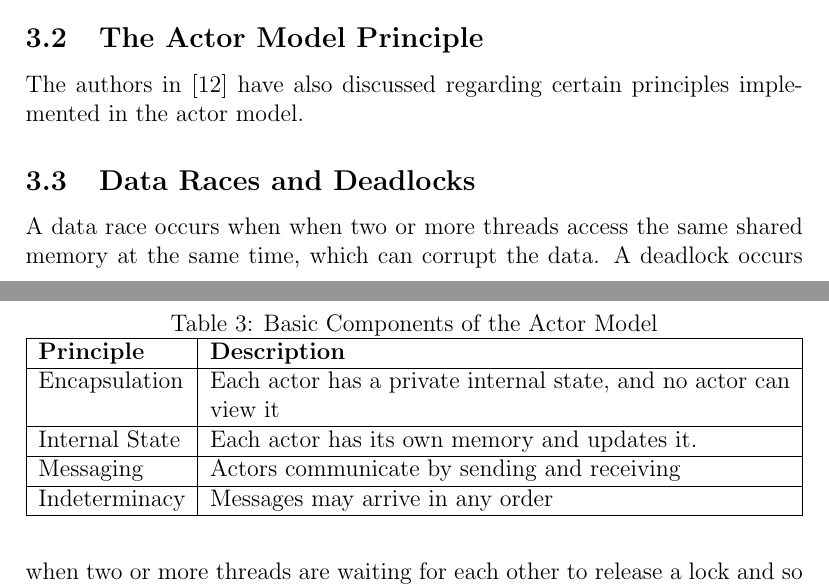
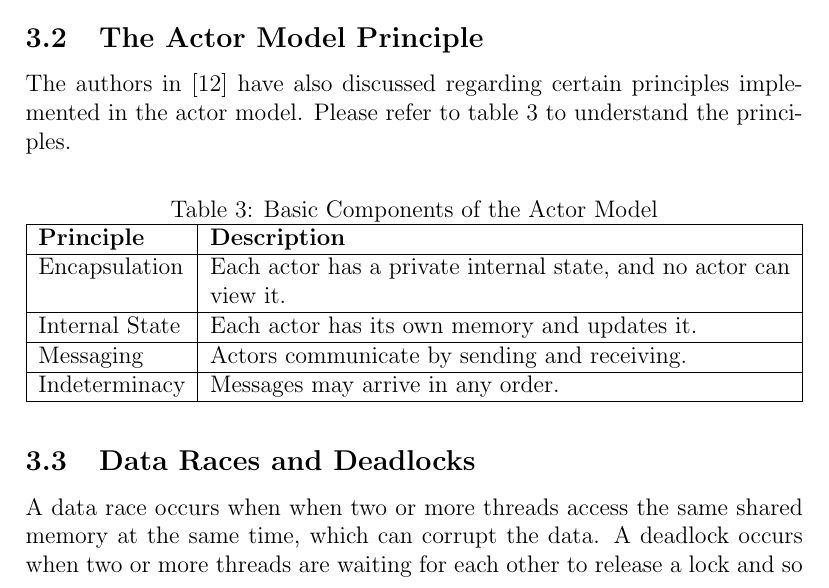
Before and after one commit to ChristoferBerruz/aplp_concurrency_survey, a LaTeX paper (project.tex, which reads actor_model.tex): two parts of pages 8 and 9 of 18 before the commit and part of page 9 of 19 after it, the two joined at a grey line, cut so that both start at the same text. Compiled offline with pdfLaTeX.

Commit message:
update : change in image and table position for actor model with reference

```diff
--- a/actor_model.tex
+++ b/actor_model.tex
@@ -12,26 +12,27 @@ The actor model is illustrated in figure 3.
 \end{figure}
 \subsection{The Actor Model Principle}
 The authors in [12] have also discussed regarding certain principles implemented in the actor model.
+Please refer to table 3 to understand the principles.
 
-\begin{table}[!htp]
+\begin{table}[H]           % note the capital H
   \centering
   \caption{Basic Components of the Actor Model}
   \label{tab:actor_model}
-    \begin{tabularx}{\textwidth}{|l|X|X|}
+  \begin{tabularx}{\textwidth}{|l|X|}
     \hline
     \textbf{Principle} & \textbf{Description} \\
     \hline
-        Encapsulation & Each actor has a private internal state, and no actor can view it \\
+    Encapsulation  & Each actor has a private internal state, and no actor can view it.  \\
     \hline
-        Internal State & Each actor has its own memory and updates it. \\
+    Internal State & Each actor has its own memory and updates it.      \\
     \hline
-        Messaging & Actors communicate by sending and receiving \\
+    Messaging      & Actors communicate by sending and receiving.        \\
     \hline
-        Indeterminacy & Messages may arrive in any order \\
+    Indeterminacy  & Messages may arrive in any order.                   \\
     \hline
-
   \end{tabularx}
 \end{table}
+
 
 \subsection{Data Races and Deadlocks}
 A data race occurs when when two or more threads access the same shared memory at the same time, which can corrupt the data. A deadlock occurs when two or more threads are waiting for each other to release a lock and so the system freezes.
```
Also changed, not shown: actor_model.tex (2 more changed lines). Lines whose indentation alone changed are shown as unchanged.
